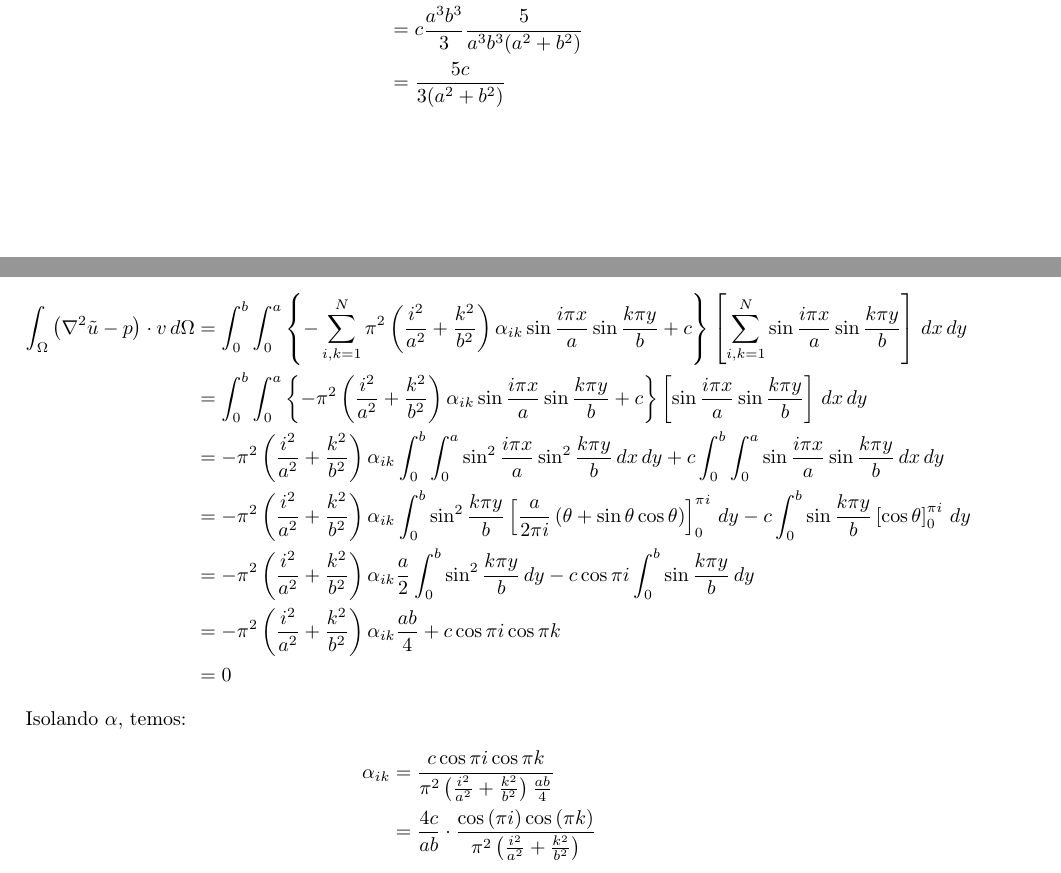
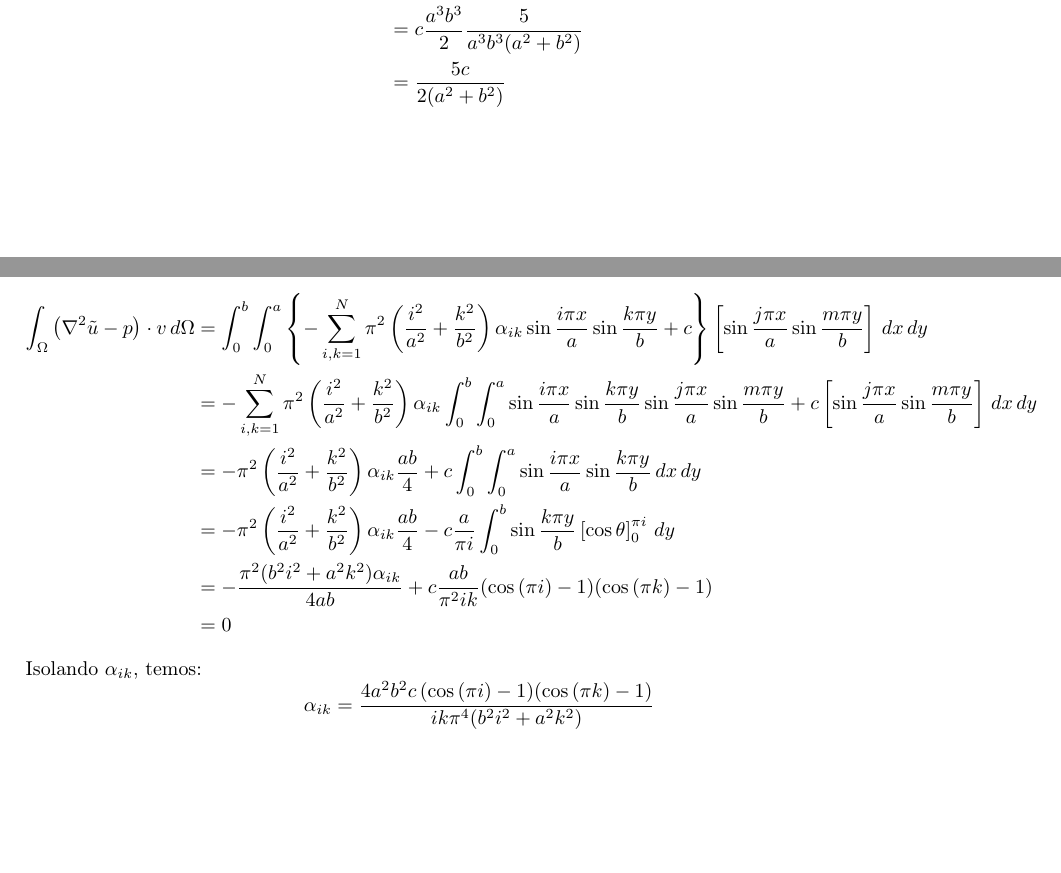
Before and after one commit to murilocamargos/metodos-computacionais, a LaTeX document (aula-5/aula-5.tex): two parts of pages 3 and 4 of 4, joined at a grey line, cut so that both start at the same text, the shorter picture padded with empty space. Compiled offline with pdfLaTeX.

Commit message:
Conserta lista 5

```diff
--- a/aula-5/aula-5.tex
+++ b/aula-5/aula-5.tex
@@ -147,8 +147,8 @@
 	\begin{align*}
 		\alpha  &= \frac{c\frac{a^3b^3}{36}}{\frac{a^5b^3}{90} + \frac{a^3b^5}{90}}\\
 		&= c\frac{a^3b^3}{36}\frac{90}{a^5b^3+a^3b^5}\\
-		&= c\frac{a^3b^3}{3}\frac{5}{a^3b^3(a^2+b^2)}\\
-		&= \frac{5c}{3(a^2+b^2)}
+		&= c\frac{a^3b^3}{2}\frac{5}{a^3b^3(a^2+b^2)}\\
+		&= \frac{5c}{2(a^2+b^2)}
 	\end{align*}
 
 	\subsection{Exercício 2}
@@ -160,17 +160,13 @@
 	\end{align*}
 	Usando este resultado na equação~\ref{eq:3}, temos:
 	\begin{align*}
-		\int_\Omega \left(\nabla^2\tilde{u}-p\right)\cdot v\,d\Omega &= \int_0^b \int_0^a \left\{-\sum_{i,k=1}^N\pi^2\left(\frac{i^2}{a^2}+\frac{k^2}{b^2}\right)\alpha_{ik}\sin{\frac{i\pi x}{a}}\sin{\frac{k\pi y}{b}} + c\right\} \left[ \sum_{i,k=1}^N\sin{\frac{i\pi x}{a}}\sin{\frac{k\pi y}{b}} \right] \,dx\,dy\\
-&= \int_0^b \int_0^a \left\{-\pi^2\left(\frac{i^2}{a^2}+\frac{k^2}{b^2}\right)\alpha_{ik}\sin{\frac{i\pi x}{a}}\sin{\frac{k\pi y}{b}} + c\right\} \left[ \sin{\frac{i\pi x}{a}}\sin{\frac{k\pi y}{b}} \right] \,dx\,dy\\
-&= -\pi^2\left(\frac{i^2}{a^2}+\frac{k^2}{b^2}\right)\alpha_{ik}\int_0^b \int_0^a \sin^2{\frac{i\pi x}{a}}\sin^2{\frac{k\pi y}{b}}\,dx\,dy + c \int_0^b \int_0^a \sin{\frac{i\pi x}{a}}\sin{\frac{k\pi y}{b}} \,dx\,dy\\
-&= -\pi^2\left(\frac{i^2}{a^2}+\frac{k^2}{b^2}\right)\alpha_{ik}\int_0^b \sin^2{\frac{k\pi y}{b}}\left[\frac{a}{2\pi i}\left(\theta + \sin{\theta}\cos{\theta}\right)\right]_0^{\pi i}\,dy - c \int_0^b\sin{\frac{k\pi y}{b}}\left[\cos{\theta}\right]_0^{\pi i}\,dy\\
-&= -\pi^2\left(\frac{i^2}{a^2}+\frac{k^2}{b^2}\right)\alpha_{ik} \frac{a}{2} \int_0^b \sin^2{\frac{k\pi y}{b}}\,dy - c \cos{\pi i} \int_0^b\sin{\frac{k\pi y}{b}}\,dy\\
-&= -\pi^2\left(\frac{i^2}{a^2}+\frac{k^2}{b^2}\right)\alpha_{ik} \frac{ab}{4}+ c \cos{\pi i}\cos{\pi k}\\
+		\int_\Omega \left(\nabla^2\tilde{u}-p\right)\cdot v\,d\Omega &= \int_0^b \int_0^a \left\{-\sum_{i,k=1}^N\pi^2\left(\frac{i^2}{a^2}+\frac{k^2}{b^2}\right)\alpha_{ik}\sin{\frac{i\pi x}{a}}\sin{\frac{k\pi y}{b}} + c\right\} \left[ \sin{\frac{j\pi x}{a}}\sin{\frac{m\pi y}{b}} \right] \,dx\,dy\\
+&=-\sum_{i,k=1}^N\pi^2\left(\frac{i^2}{a^2}+\frac{k^2}{b^2}\right)\alpha_{ik}\int_0^b \int_0^a \sin{\frac{i\pi x}{a}}\sin{\frac{k\pi y}{b}}\sin{\frac{j\pi x}{a}}\sin{\frac{m\pi y}{b}} + c \left[ \sin{\frac{j\pi x}{a}}\sin{\frac{m\pi y}{b}} \right] \,dx\,dy\\
+&= -\pi^2\left(\frac{i^2}{a^2}+\frac{k^2}{b^2}\right)\alpha_{ik} \frac{ab}{4} + c \int_0^b \int_0^a \sin{\frac{i\pi x}{a}}\sin{\frac{k\pi y}{b}} \,dx\,dy\\
+&= -\pi^2\left(\frac{i^2}{a^2}+\frac{k^2}{b^2}\right)\alpha_{ik}\frac{ab}{4} - c \frac{a}{\pi i} \int_0^b\sin{\frac{k\pi y}{b}}\left[\cos{\theta}\right]_0^{\pi i}\,dy\\
+&= -\frac{\pi^2(b^2i^2+a^2k^2)\alpha_{ik}}{4ab} + c \frac{ab}{\pi^2 ik} (\cos{(\pi i)}-1)(\cos{(\pi k)}-1)\\
 &= 0
 	\end{align*}
-	Isolando $\alpha$, temos:
-	\begin{align*}
-		\alpha_{ik}  &= \frac{c \cos{\pi i}\cos{\pi k}}{\pi^2\left(\frac{i^2}{a^2}+\frac{k^2}{b^2}\right)\frac{ab}{4}}\\
-		&= \frac{4c}{ab}\cdot\frac{\cos{(\pi i)}\cos{(\pi k)}}{\pi^2\left(\frac{i^2}{a^2}+\frac{k^2}{b^2}\right)}\\
-	\end{align*}
+	Isolando $\alpha_{ik}$, temos:
+	\[\alpha_{ik}  = \frac{4a^2b^2c\,(\cos{(\pi i)}-1)(\cos{(\pi k)}-1)}{ik\pi^4(b^2i^2+a^2k^2)}\]
 \end{document}
```
Also changed, not shown: aula-6/aula-6.tex (+1 -1 lines), aula-5/aula-5.pdf, aula-6/aula-6.pdf.
